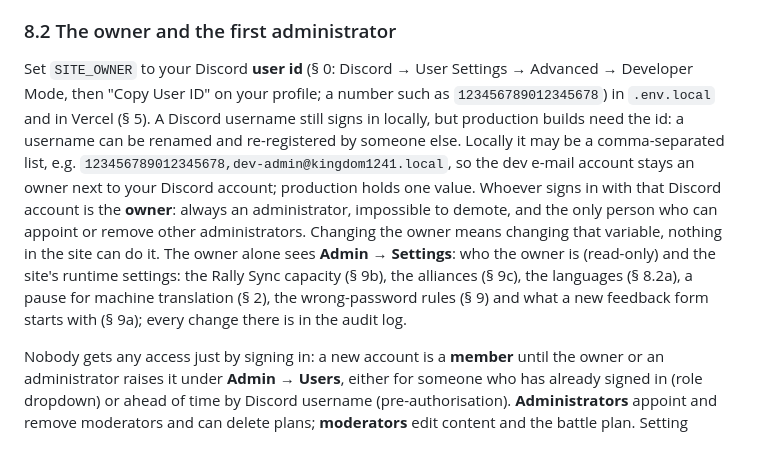
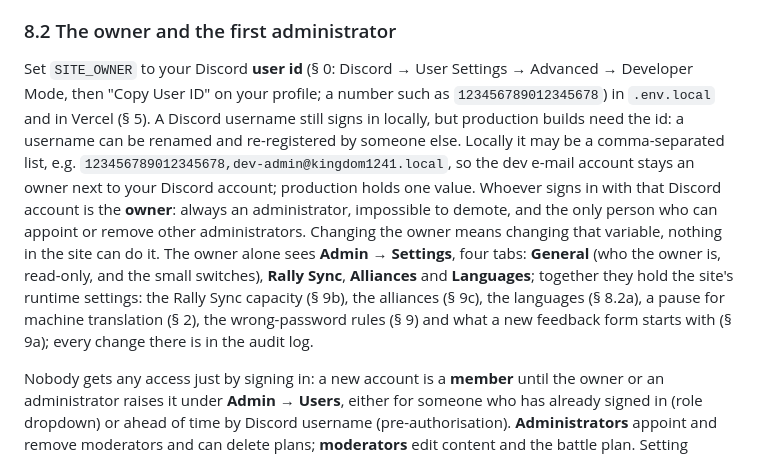
Before and after one commit to rajdeepiitkgp/kingdom-1241, a Markdown page: SETUP.md, the part around the change. GitHub-like rendering.

Commit message:
docs: settings tabs
Co-Authored-By: Claude Opus 5.5 <noreply@anthropic.com>

```diff
--- a/SETUP.md
+++ b/SETUP.md
@@ -188,7 +188,7 @@ Council members edit the site at `/<lang>/admin` (link at the bottom of every pa
 
 ### 8.2 The owner and the first administrator
 
-Set `SITE_OWNER` to your Discord **user id** (§ 0: Discord → User Settings → Advanced → Developer Mode, then "Copy User ID" on your profile; a number such as `123456789012345678`) in `.env.local` and in Vercel (§ 5). A Discord username still signs in locally, but production builds need the id: a username can be renamed and re-registered by someone else. Locally it may be a comma-separated list, e.g. `123456789012345678,dev-admin@kingdom1241.local`, so the dev e-mail account stays an owner next to your Discord account; production holds one value. Whoever signs in with that Discord account is the **owner**: always an administrator, impossible to demote, and the only person who can appoint or remove other administrators. Changing the owner means changing that variable, nothing in the site can do it. The owner alone sees **Admin → Settings**: who the owner is (read-only) and the site's runtime settings: the Rally Sync capacity (§ 9b), the alliances (§ 9c), the languages (§ 8.2a), a pause for machine translation (§ 2), the wrong-password rules (§ 9) and what a new feedback form starts with (§ 9a); every change there is in the audit log.
+Set `SITE_OWNER` to your Discord **user id** (§ 0: Discord → User Settings → Advanced → Developer Mode, then "Copy User ID" on your profile; a number such as `123456789012345678`) in `.env.local` and in Vercel (§ 5). A Discord username still signs in locally, but production builds need the id: a username can be renamed and re-registered by someone else. Locally it may be a comma-separated list, e.g. `123456789012345678,dev-admin@kingdom1241.local`, so the dev e-mail account stays an owner next to your Discord account; production holds one value. Whoever signs in with that Discord account is the **owner**: always an administrator, impossible to demote, and the only person who can appoint or remove other administrators. Changing the owner means changing that variable, nothing in the site can do it. The owner alone sees **Admin → Settings**, four tabs: **General** (who the owner is, read-only, and the small switches), **Rally Sync**, **Alliances** and **Languages**; together they hold the site's runtime settings: the Rally Sync capacity (§ 9b), the alliances (§ 9c), the languages (§ 8.2a), a pause for machine translation (§ 2), the wrong-password rules (§ 9) and what a new feedback form starts with (§ 9a); every change there is in the audit log.
 
 Nobody gets any access just by signing in: a new account is a **member** until the owner or an administrator raises it under **Admin → Users**, either for someone who has already signed in (role dropdown) or ahead of time by Discord username (pre-authorisation). **Administrators** appoint and remove moderators and can delete plans; **moderators** edit content and the battle plan. Setting someone to **Member** revokes all admin access at once; **Remove** on the Users page deletes the account itself (they can sign in again later, as a member). Nobody removes themselves or the owner, and only the owner removes administrators. Both take effect on the person's **next request**, even while they are signed in: the role is read from the database on every admin page and inside every save action, and every request asks Supabase whether the account still exists, so a demoted person is refused on their next click and a removed one lands on the login page. Nothing is pushed to their browser; an open tab simply stops working.
 
```
Also changed, not shown: CLAUDE.md (+1 -1 lines).
